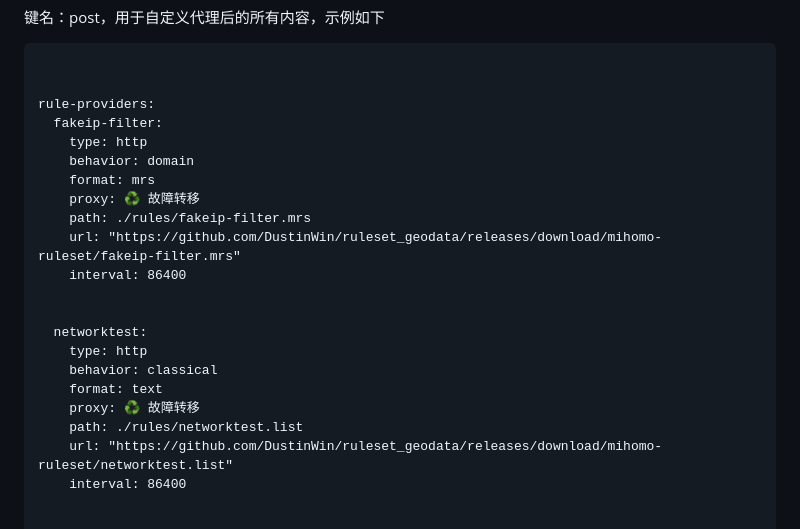
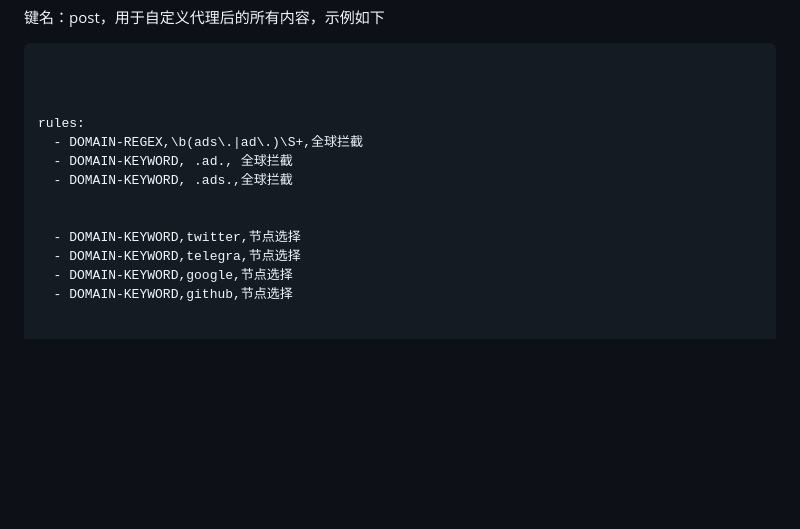
Before and after one commit to 4evergr8/worker-sub-merge, a Markdown page: README.md, the part around one of its changes. GitHub-like rendering; blank space fills up the shorter version.

````diff
--- a/README.md
+++ b/README.md
@@ -177,24 +169,16 @@ dns:
 ```plaintext
 
 
-rule-providers:
-  fakeip-filter:
-    type: http
-    behavior: domain
-    format: mrs
-    proxy: ♻️ 故障转移
-    path: ./rules/fakeip-filter.mrs
-    url: "https://github.com/DustinWin/ruleset_geodata/releases/download/mihomo-ruleset/fakeip-filter.mrs"
-    interval: 86400
+
+rules:
+  - DOMAIN-REGEX,\b(ads\.|ad\.)\S+,全球拦截
+  - DOMAIN-KEYWORD, .ad., 全球拦截
+  - DOMAIN-KEYWORD, .ads.,全球拦截
 
 
-  networktest:
-    type: http
-    behavior: classical
-    format: text
-    proxy: ♻️ 故障转移
-    path: ./rules/networktest.list
-    url: "https://github.com/DustinWin/ruleset_geodata/releases/download/mihomo-ruleset/networktest.list"
-    interval: 86400
+  - DOMAIN-KEYWORD,twitter,节点选择
+  - DOMAIN-KEYWORD,telegra,节点选择
+  - DOMAIN-KEYWORD,google,节点选择
+  - DOMAIN-KEYWORD,github,节点选择
 
 
````
Also changed, not shown: other parts of README.md (+48 -250 lines).
